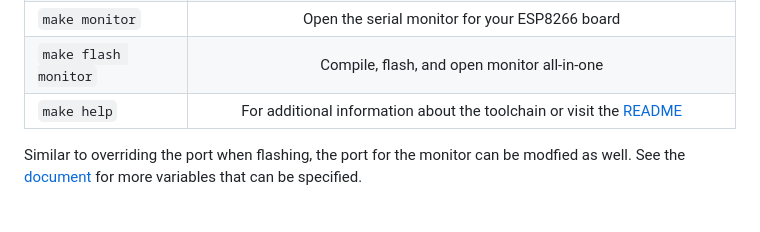
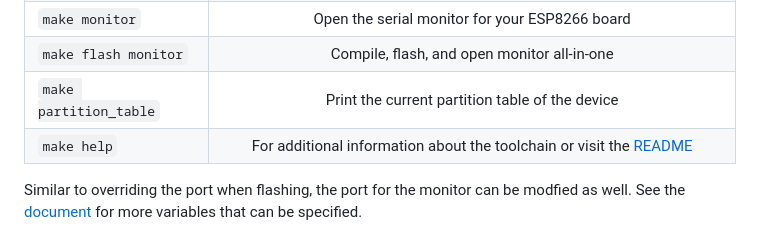
Before and after one commit to thinkty/ESP8266-RTOS-OTA-DFU, a Markdown page: README.md, the part around the change. GitHub-like rendering.

```diff
--- a/README.md
+++ b/README.md
@@ -35,6 +35,7 @@ If an error message such as `Permission denied: '/dev/ttyACM1'` appears, run `su
 | `make flash ESPPORT= <port>` |                                                       Override the port specified in the sdkconfig file and flash                                                       |
 | `make monitor`               |                                                              Open the serial monitor for your ESP8266 board                                                             |
 | `make flash monitor`         |                                                               Compile, flash, and open monitor all-in-one                                                               |
+| `make partition_table`       |                                                              Print the current partition table of the device                                                              |
 | `make help`                  | For additional information about the toolchain or visit the [README](https://github.com/espressif/ESP8266_RTOS_SDK#compiling-the-project)                               |
 
 
```
